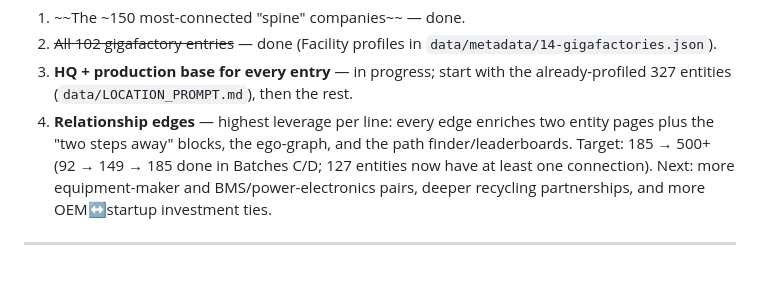
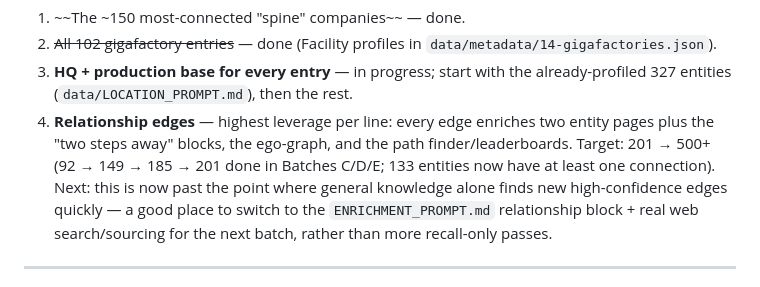
Before and after one commit to vjybox/link345, a Markdown page: NEXT-STEPS.md, the part around the change. Drawn GitHub-style.

Commit message:
Update relationship-edge progress tracker (185 -> 201)
Co-Authored-By: Claude Sonnet 5 <noreply@anthropic.com>
Claude-Session: https://claude.ai/code/session_01E5rRXuKdHpHqACgtH5BSyv

```diff
--- a/NEXT-STEPS.md
+++ b/NEXT-STEPS.md
@@ -115,10 +115,12 @@ when that's not already one of the 102 gigafactory plant entries).
    already-profiled 327 entities (`data/LOCATION_PROMPT.md`), then the rest.
 4. **Relationship edges** — highest leverage per line: every edge enriches
    two entity pages plus the "two steps away" blocks, the ego-graph, and
-   the path finder/leaderboards. Target: 185 → 500+ (92 → 149 → 185 done in
-   Batches C/D; 127 entities now have at least one connection). Next: more
-   equipment-maker and BMS/power-electronics pairs, deeper recycling
-   partnerships, and more OEM↔startup investment ties.
+   the path finder/leaderboards. Target: 201 → 500+ (92 → 149 → 185 → 201
+   done in Batches C/D/E; 133 entities now have at least one connection).
+   Next: this is now past the point where general knowledge alone finds
+   new high-confidence edges quickly — a good place to switch to the
+   `ENRICHMENT_PROMPT.md` relationship block + real web search/sourcing
+   for the next batch, rather than more recall-only passes.
 
 ---
 
```
